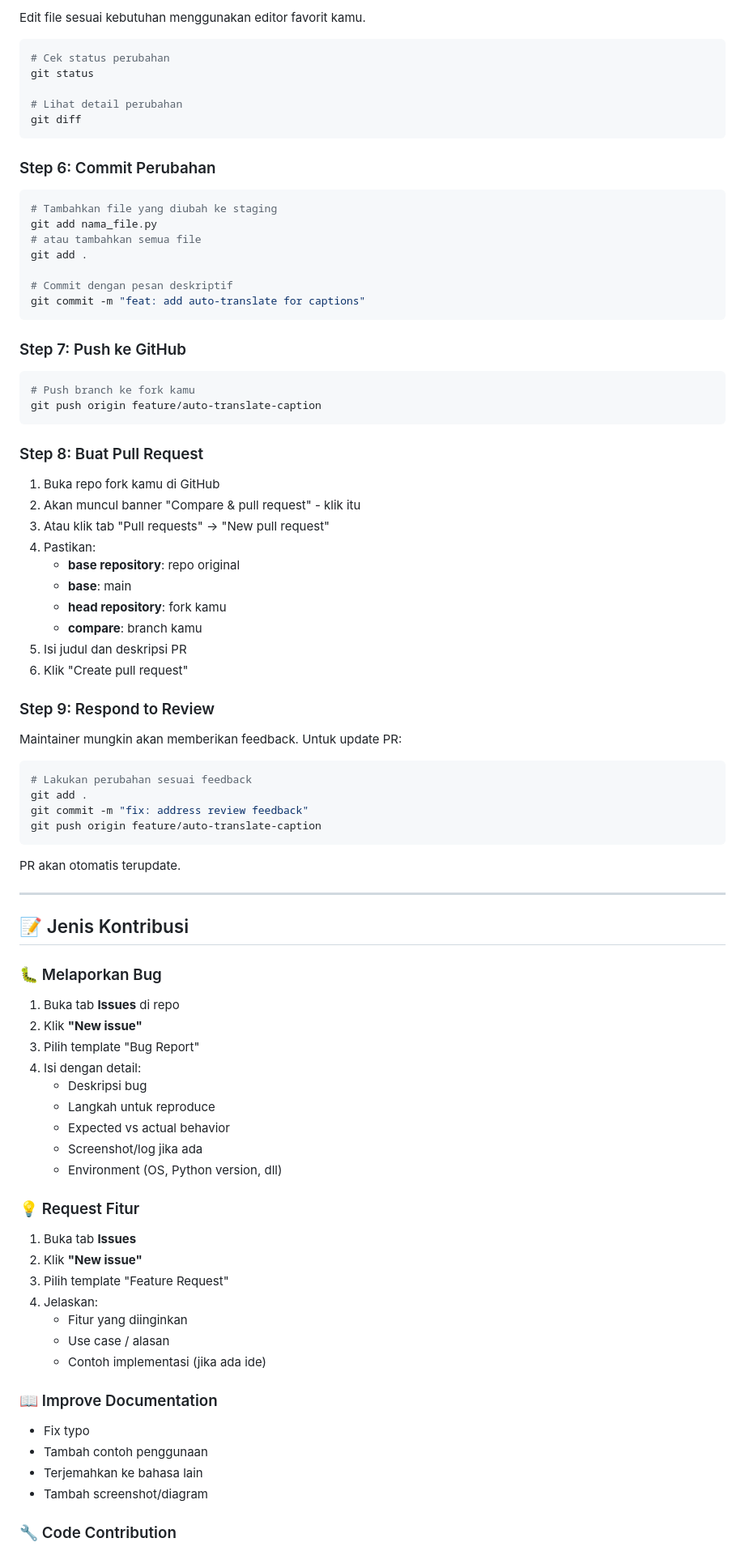
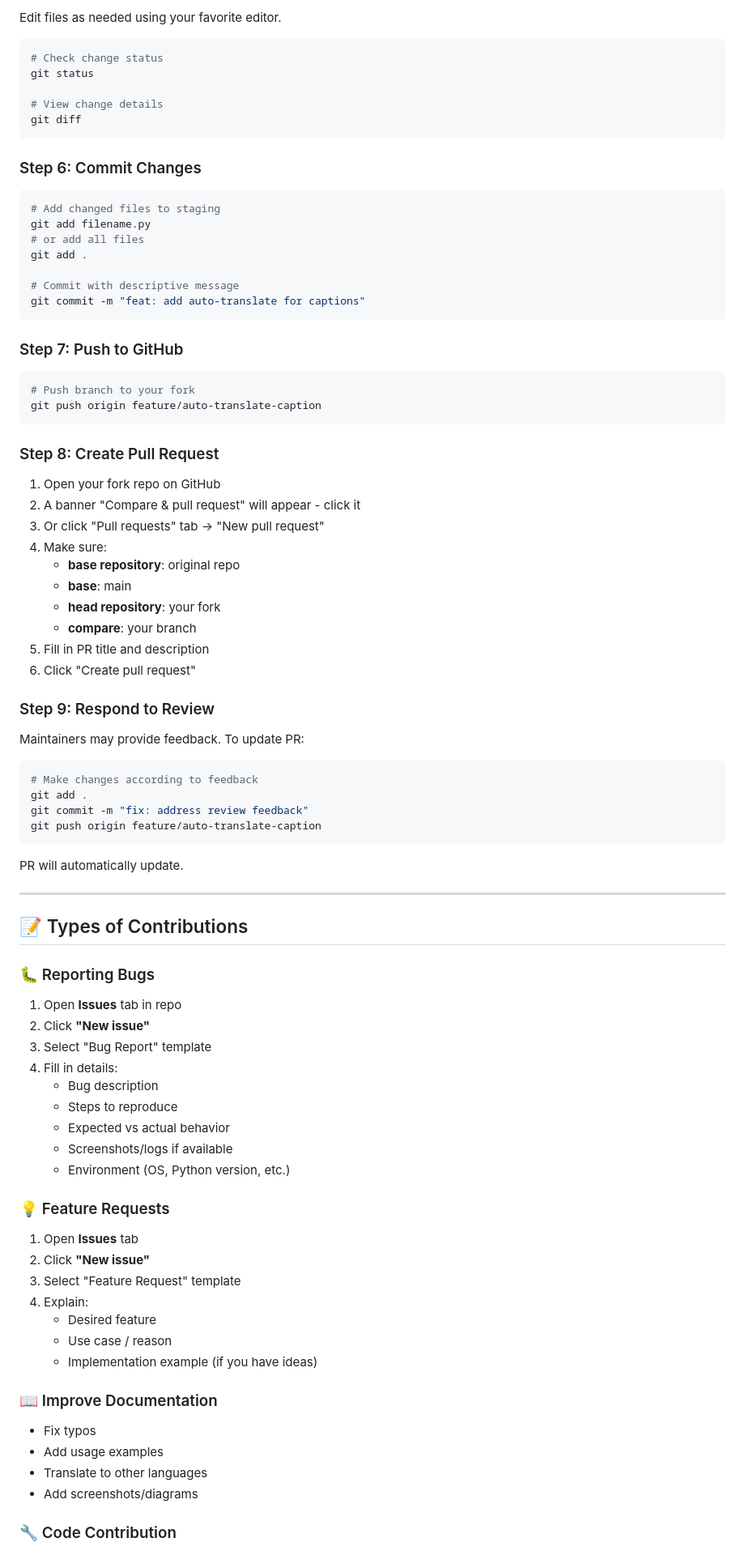
Before and after one commit to nenndiskandar/auto-clipper-v2, a Markdown page: CONTRIBUTING.md, the part around one of its changes. Shown at 81% size. Rendered like a GitHub page.

Commit message:
Change Contributing.MD Language

````diff
--- a/CONTRIBUTING.md
+++ b/CONTRIBUTING.md
@@ -182,91 +182,91 @@ git checkout -b docs/update-readme
 
-Edit file sesuai kebutuhan menggunakan editor favorit kamu.
+Edit files as needed using your favorite editor.
 
 ```bash
-# Cek status perubahan
+# Check change status
 git status
 
-# Lihat detail perubahan
+# View change details
 git diff
 ```
 
-### Step 6: Commit Perubahan
+### Step 6: Commit Changes
 
 ```bash
-# Tambahkan file yang diubah ke staging
-git add nama_file.py
-# atau tambahkan semua file
+# Add changed files to staging
+git add filename.py
+# or add all files
 git add .
 
-# Commit dengan pesan deskriptif
+# Commit with descriptive message
 git commit -m "feat: add auto-translate for captions"
 ```
 
-### Step 7: Push ke GitHub
+### Step 7: Push to GitHub
 
 ```bash
-# Push branch ke fork kamu
+# Push branch to your fork
 git push origin feature/auto-translate-caption
 ```
 
-### Step 8: Buat Pull Request
+### Step 8: Create Pull Request
 
-1. Buka repo fork kamu di GitHub
-2. Akan muncul banner "Compare & pull request" - klik itu
-3. Atau klik tab "Pull requests" → "New pull request"
-4. Pastikan:
-   - **base repository**: repo original
+1. Open your fork repo on GitHub
+2. A banner "Compare & pull request" will appear - click it
+3. Or click "Pull requests" tab → "New pull request"
+4. Make sure:
+   - **base repository**: original repo
    - **base**: main
-   - **head repository**: fork kamu
-   - **compare**: branch kamu
-5. Isi judul dan deskripsi PR
-6. Klik "Create pull request"
+   - **head repository**: your fork
+   - **compare**: your branch
+5. Fill in PR title and description
+6. Click "Create pull request"
 
 ### Step 9: Respond to Review
 
-Maintainer mungkin akan memberikan feedback. Untuk update PR:
+Maintainers may provide feedback. To update PR:
 
 ```bash
-# Lakukan perubahan sesuai feedback
+# Make changes according to feedback
 git add .
 git commit -m "fix: address review feedback"
 git push origin feature/auto-translate-caption
 ```
 
-PR akan otomatis terupdate.
+PR will automatically update.
 
 ---
 
-## 📝 Jenis Kontribusi
+## 📝 Types of Contributions
 
-### 🐛 Melaporkan Bug
+### 🐛 Reporting Bugs
 
-1. Buka tab **Issues** di repo
-2. Klik **"New issue"**
-3. Pilih template "Bug Report"
-4. Isi dengan detail:
-   - Deskripsi bug
-   - Langkah untuk reproduce
+1. Open **Issues** tab in repo
+2. Click **"New issue"**
+3. Select "Bug Report" template
+4. Fill in details:
+   - Bug description
+   - Steps to reproduce
    - Expected vs actual behavior
-   - Screenshot/log jika ada
-   - Environment (OS, Python version, dll)
+   - Screenshots/logs if available
+   - Environment (OS, Python version, etc.)
 
-### 💡 Request Fitur
+### 💡 Feature Requests
 
-1. Buka tab **Issues**
-2. Klik **"New issue"**
-3. Pilih template "Feature Request"
-4. Jelaskan:
-   - Fitur yang diinginkan
-   - Use case / alasan
-   - Contoh implementasi (jika ada ide)
+1. Open **Issues** tab
+2. Click **"New issue"**
+3. Select "Feature Request" template
+4. Explain:
+   - Desired feature
+   - Use case / reason
+   - Implementation example (if you have ideas)
 
 ### 📖 Improve Documentation
 
-- Fix typo
-- Tambah contoh penggunaan
-- Terjemahkan ke bahasa lain
-- Tambah screenshot/diagram
+- Fix typos
+- Add usage examples
+- Translate to other languages
+- Add screenshots/diagrams
 
 ### 🔧 Code Contribution
 
````
Also changed, not shown: other parts of CONTRIBUTING.md (+108 -108 lines).
